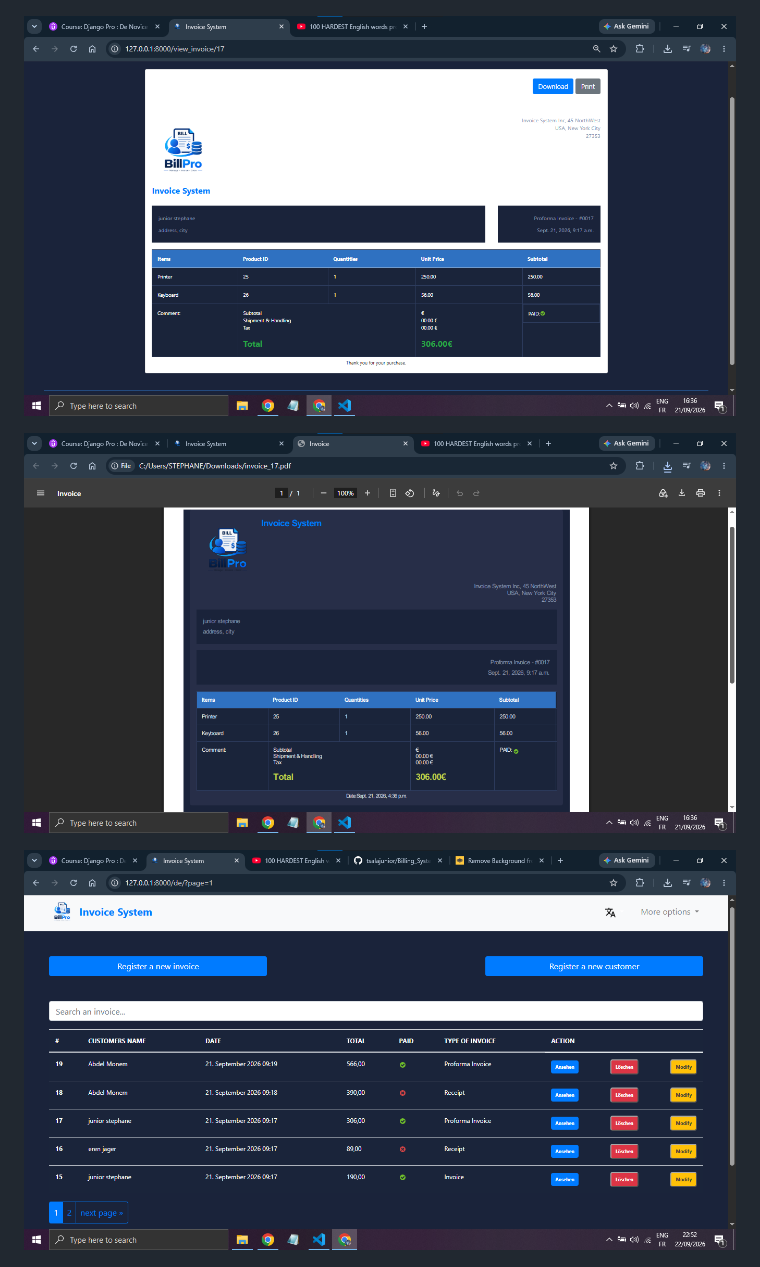
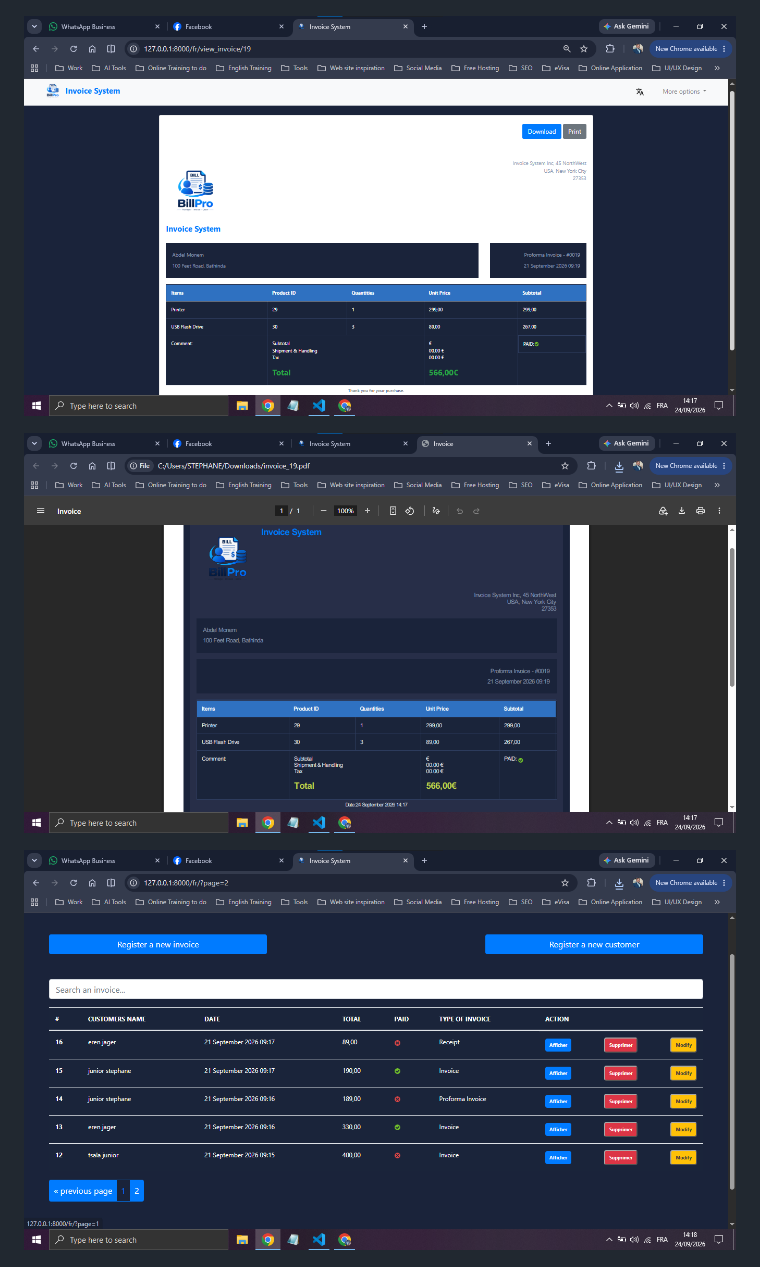
Before and after one commit to tsalajunior/Billing_System_Django, a Markdown page: README.md, the part around the change. Rendered like a GitHub page; pictures changed too: image/README/1790239706985.png (added), image/README/1790239712777.png (added), image/README/1790239717638.png (added).

Commit message:
screenshots updating

```diff
--- a/README.md
+++ b/README.md
@@ -307,11 +307,11 @@ This project is intended for educational and/or personal use.
 
 ![1789977408036](image/README/1789977408036.png)
 
-![1789988785085](image/README/1789988785085.png)
+![1790239706985](image/README/1790239706985.png)
 
-![1789988925588](image/README/1789988925588.png)
+![1790239712777](image/README/1790239712777.png)
 
-![1790097795817](image/README/1790097795817.png)
+![1790239717638](image/README/1790239717638.png)
 
 ![1790239240269](image/README/1790239240269.png)
 
```
Also changed, not shown: 1 other file.
